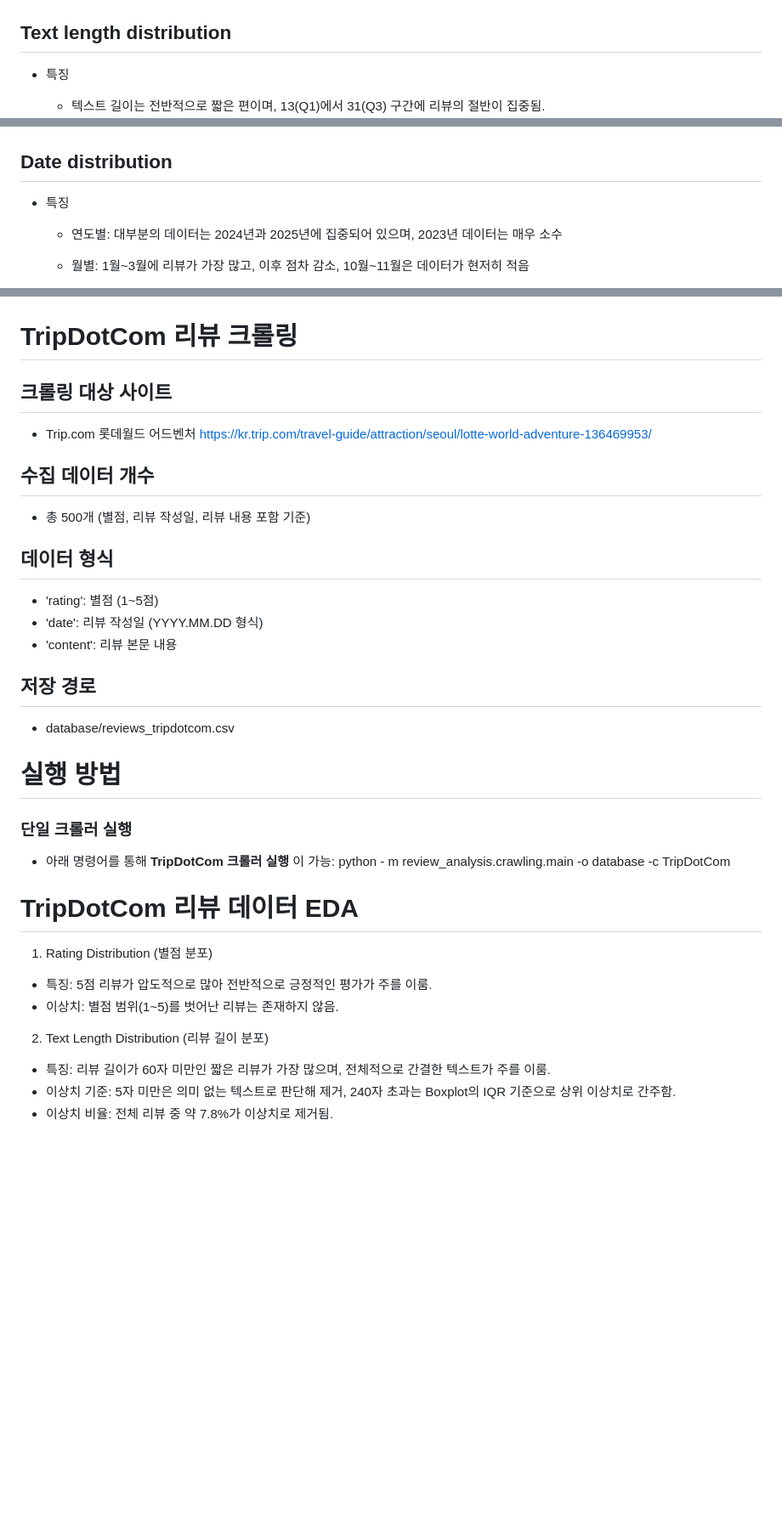
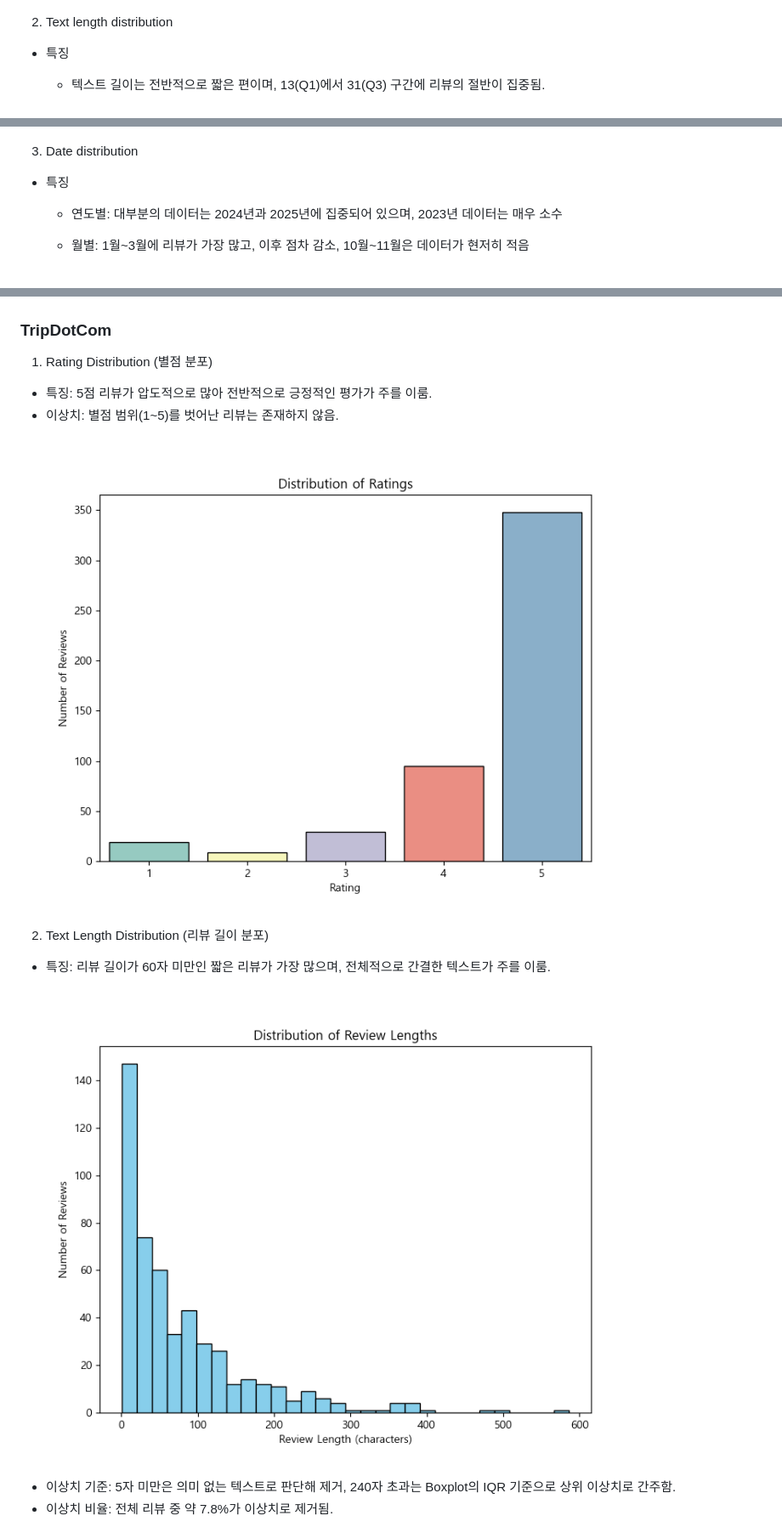
Before and after one commit to cypark00/YBIGTA_newbie_team_project, a Markdown page: README.md, 3 parts joined by grey strips. Shown: that part at 85% size. GitHub-like rendering; blank space fills up the shorter version.

```diff
--- a/README.md
+++ b/README.md
@@ -79,7 +82,7 @@ python -m review_analysis.crawling.main -o database -c MyRealTrip
 ![Alt text](/review_analysis/plots/myrealtrip_rating_dist.png)
 
 
-## Text length distribution
+2.  Text length distribution
 
 - 특징
     - 텍스트 길이는 전반적으로 짧은 편이며, 13(Q1)에서 31(Q3) 구간에 리뷰의 절반이 집중됨.
@@ -96,7 +99,7 @@ python -m review_analysis.crawling.main -o database -c MyRealTrip
 ![Alt text](/review_analysis/plots/myrealtrip_text_length_box.png)
 
 
-## Date distribution
+3. Date distribution
 - 특징
     - 연도별: 대부분의 데이터는 2024년과 2025년에 집중되어 있으며, 2023년 데이터는 매우 소수
 
@@ -111,37 +114,16 @@ python -m review_analysis.crawling.main -o database -c MyRealTrip
 
 ![Alt text](/review_analysis/plots/myrealtrip_date_dist.png)
 
-
-
-
-# TripDotCom 리뷰 크롤링
-
-## 크롤링 대상 사이트
-- Trip.com 롯데월드 어드벤처
-https://kr.trip.com/travel-guide/attraction/seoul/lotte-world-adventure-136469953/
-
-## 수집 데이터 개수
-- 총 500개 (별점, 리뷰 작성일, 리뷰 내용 포함 기준)
-
-## 데이터 형식
-- 'rating': 별점 (1~5점)
-- 'date': 리뷰 작성일 (YYYY.MM.DD 형식)
-- 'content': 리뷰 본문 내용
-
-## 저장 경로
-- database/reviews_tripdotcom.csv
-
-# 실행 방법
-### 단일 크롤러 실행
-- 아래 명령어를 통해 **TripDotCom 크롤러 실행** 이 가능:
-python - m review_analysis.crawling.main -o database -c TripDotCom
-
-# TripDotCom 리뷰 데이터 EDA
+### TripDotCom
 1. Rating Distribution (별점 분포)
 - 특징: 5점 리뷰가 압도적으로 많아 전반적으로 긍정적인 평가가 주를 이룸.
 - 이상치: 별점 범위(1~5)를 벗어난 리뷰는 존재하지 않음.
 
+![Alt text](/review_analysis/plots/tripdotcom_rating_distribution.png)
+
 2. Text Length Distribution (리뷰 길이 분포)
 - 특징: 리뷰 길이가 60자 미만인 짧은 리뷰가 가장 많으며, 전체적으로 간결한 텍스트가 주를 이룸.
+
+![Alt text](/review_analysis/plots/tripdotcom_review_length_distribution.png)
 - 이상치 기준: 5자 미만은 의미 없는 텍스트로 판단해 제거, 240자 초과는 Boxplot의 IQR 기준으로 상위 이상치로 간주함.
 - 이상치 비율: 전체 리뷰 중 약 7.8%가 이상치로 제거됨.
```
Also changed, not shown: other parts of README.md (+79 -57 lines).
